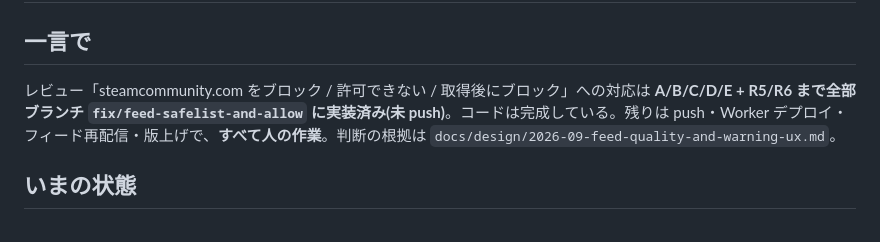
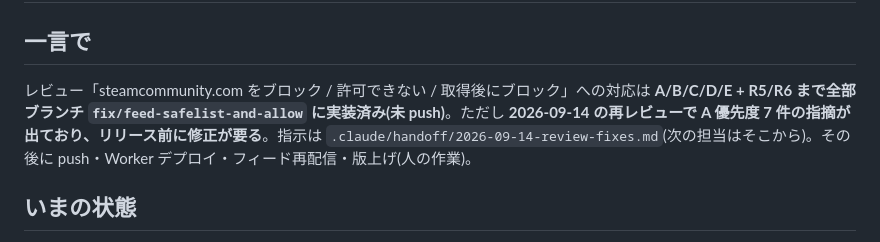
Before and after one commit to krystasis/zevr-guard, a Markdown page: .claude/handoff/2026-09-14-feed-quality.md, the part around the change. GitHub-like rendering.

```diff
--- a/.claude/handoff/2026-09-14-feed-quality.md
+++ b/.claude/handoff/2026-09-14-feed-quality.md
@@ -1,7 +1,7 @@
 # 引き継ぎ: ストアレビュー対応(steamcommunity.com 誤ブロック)— 2026-09-14
 
 ## 一言で
-レビュー「steamcommunity.com をブロック / 許可できない / 取得後にブロック」への対応は **A/B/C/D/E + R5/R6 まで全部ブランチ `fix/feed-safelist-and-allow` に実装済み(未 push)**。コードは完成している。残りは push・Worker デプロイ・フィード再配信・版上げで、**すべて人の作業**。判断の根拠は `docs/design/2026-09-feed-quality-and-warning-ux.md`。
+レビュー「steamcommunity.com をブロック / 許可できない / 取得後にブロック」への対応は **A/B/C/D/E + R5/R6 まで全部ブランチ `fix/feed-safelist-and-allow` に実装済み(未 push)**。ただし **2026-09-14 の再レビューで A 優先度 7 件の指摘が出ており、リリース前に修正が要る**。指示は `.claude/handoff/2026-09-14-review-fixes.md`(次の担当はそこから)。その後に push・Worker デプロイ・フィード再配信・版上げ(人の作業)。
 
 ## いまの状態
 - ブランチ `fix/feed-safelist-and-allow`(main から数コミット)。`git log main..HEAD` で内容確認。**コミット署名(Co-Authored-By 等)は付けない方針**(オーナー指示)。
```
Also changed, not shown: .claude/handoff/2026-09-14-review-fixes.md (added, +88 -0 lines), docs/design/2026-09-feed-quality-and-warning-ux.md (+1 -1 lines).
